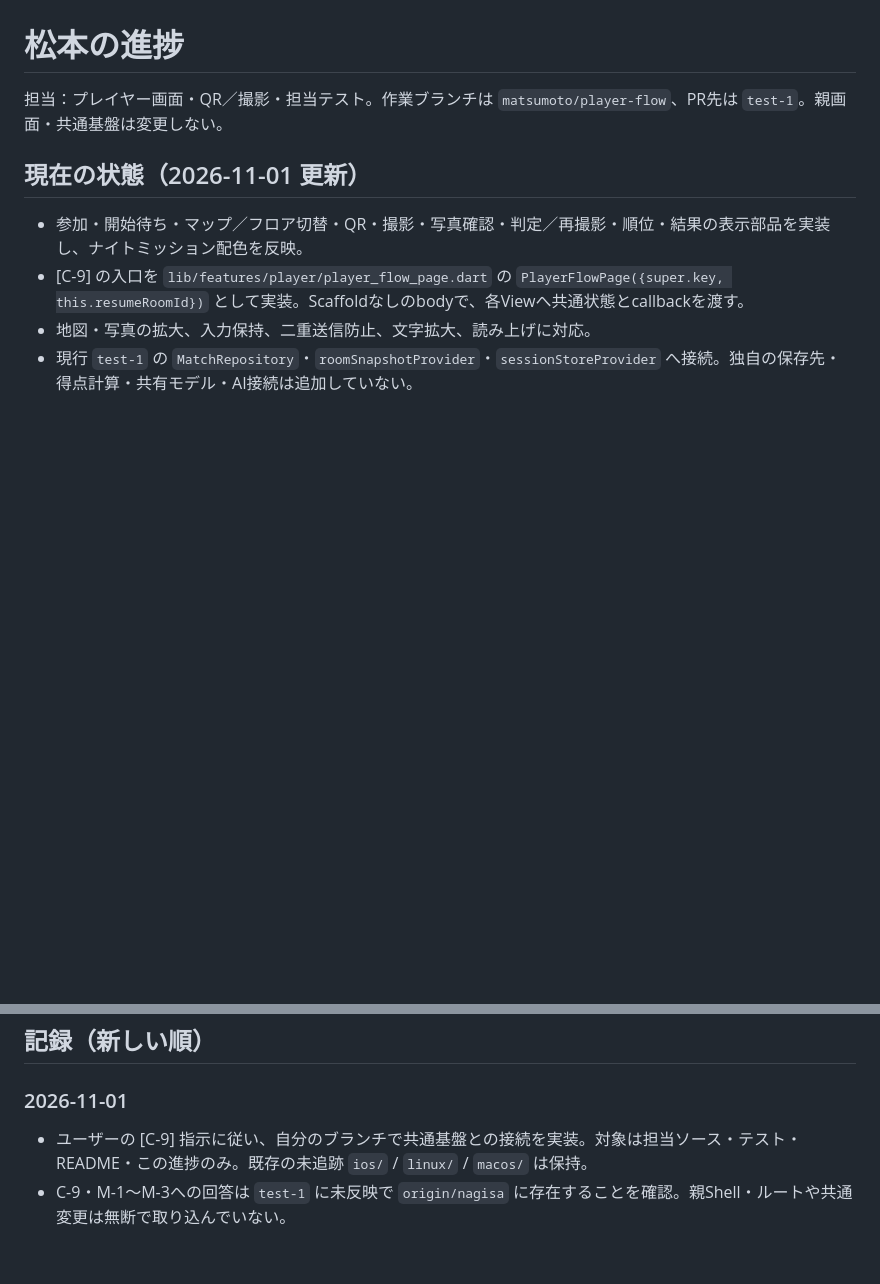
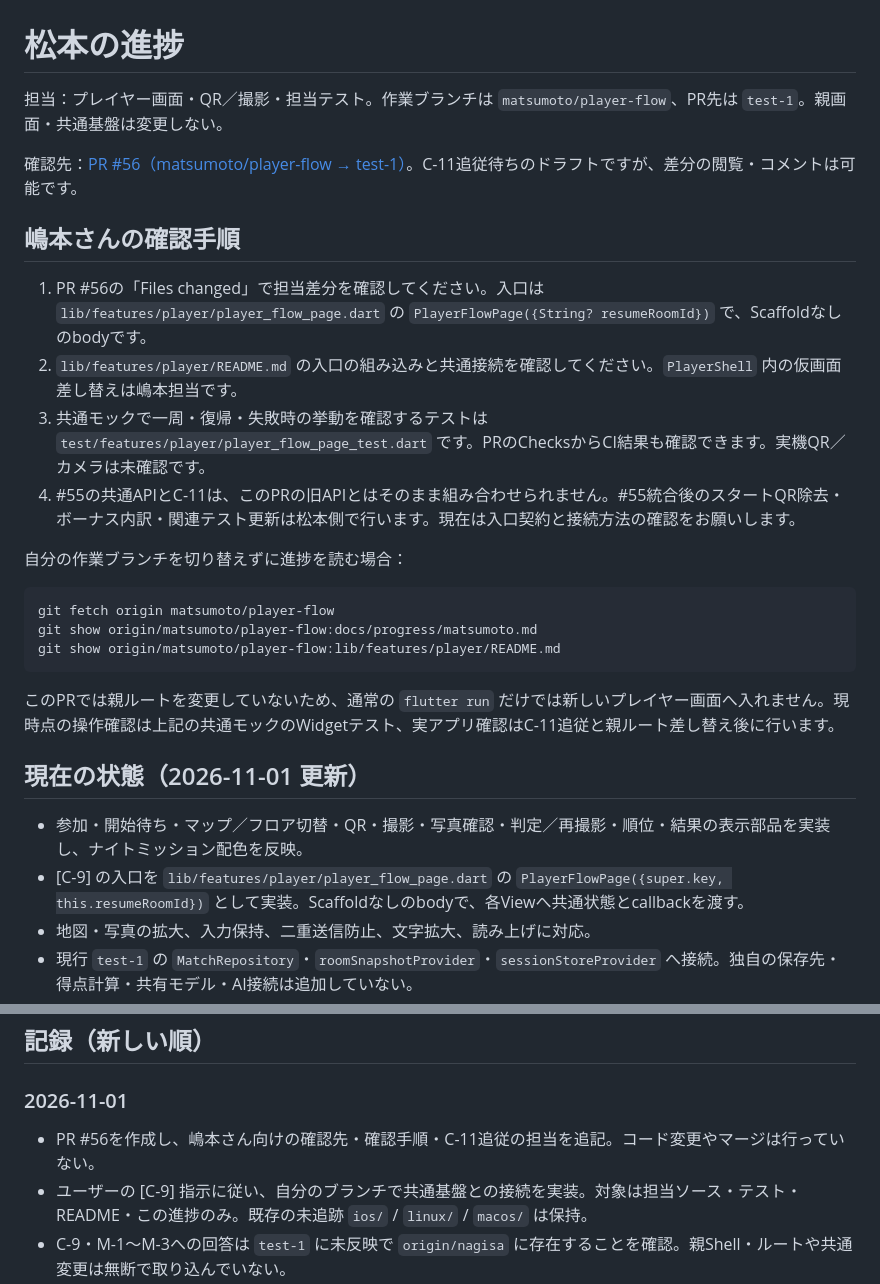
Before and after one commit to mizugramming/SPAJAM2026, a Markdown page: docs/progress/matsumoto.md, 2 parts joined by grey strips. Rendered like a GitHub page; blank space fills up the shorter version.

Commit message:
docs(player): add review handoff for Shimamoto

````diff
--- a/docs/progress/matsumoto.md
+++ b/docs/progress/matsumoto.md
@@ -1,6 +1,25 @@
 # 松本の進捗
 
 担当：プレイヤー画面・QR／撮影・担当テスト。作業ブランチは `matsumoto/player-flow`、PR先は `test-1`。親画面・共通基盤は変更しない。
+
+確認先：[PR #56（matsumoto/player-flow → test-1）](https://github.com/mizugramming/SPAJAM2026/pull/56)。C-11追従待ちのドラフトですが、差分の閲覧・コメントは可能です。
+
+## 嶋本さんの確認手順
+
+1. PR #56の「Files changed」で担当差分を確認してください。入口は `lib/features/player/player_flow_page.dart` の `PlayerFlowPage({String? resumeRoomId})` で、Scaffoldなしのbodyです。
+2. `lib/features/player/README.md` の入口の組み込みと共通接続を確認してください。`PlayerShell` 内の仮画面差し替えは嶋本担当です。
+3. 共通モックで一周・復帰・失敗時の挙動を確認するテストは `test/features/player/player_flow_page_test.dart` です。PRのChecksからCI結果も確認できます。実機QR／カメラは未確認です。
+4. #55の共通APIとC-11は、このPRの旧APIとはそのまま組み合わせられません。#55統合後のスタートQR除去・ボーナス内訳・関連テスト更新は松本側で行います。現在は入口契約と接続方法の確認をお願いします。
+
+自分の作業ブランチを切り替えずに進捗を読む場合：
+
+```bash
+git fetch origin matsumoto/player-flow
+git show origin/matsumoto/player-flow:docs/progress/matsumoto.md
+git show origin/matsumoto/player-flow:lib/features/player/README.md
+```
+
+このPRでは親ルートを変更していないため、通常の `flutter run` だけでは新しいプレイヤー画面へ入れません。現時点の操作確認は上記の共通モックのWidgetテスト、実アプリ確認はC-11追従と親ルート差し替え後に行います。
 
 ## 現在の状態（2026-11-01 更新）
 
@@ -29,6 +48,7 @@
 
 ### 2026-11-01
 
+- PR #56を作成し、嶋本さん向けの確認先・確認手順・C-11追従の担当を追記。コード変更やマージは行っていない。
 - ユーザーの [C-9] 指示に従い、自分のブランチで共通基盤との接続を実装。対象は担当ソース・テスト・README・この進捗のみ。既存の未追跡 `ios/` / `linux/` / `macos/` は保持。
 - C-9・M-1〜M-3への回答は `test-1` に未反映で `origin/nagisa` に存在することを確認。親Shell・ルートや共通変更は無断で取り込んでいない。
 - 保存失敗後の再保存、削除失敗後の再試行、遅い処理中の離脱、写真確認の長いお題を修正し、回帰テストを追加。
````
